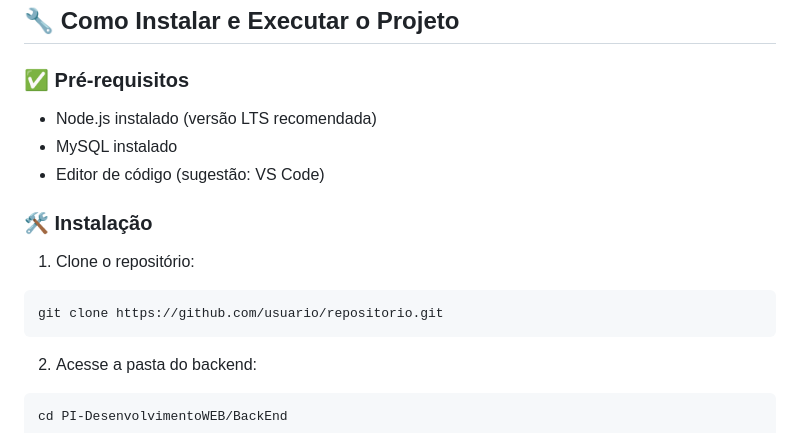
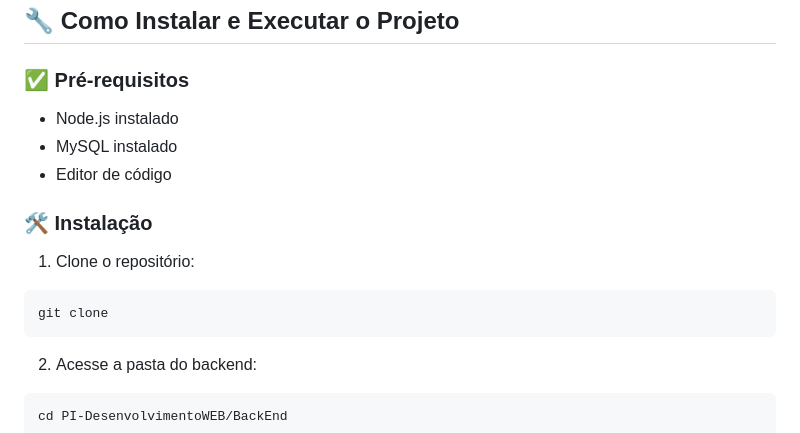
Before and after one commit to JoaoToledo18/PI-DesenvolvimentoWEB-Unifeob-2025, a Markdown page: README.md, the part around the change. Drawn GitHub-style.

````diff
--- a/README.md
+++ b/README.md
@@ -84,16 +84,16 @@ Funcionalidades principais do frontend:
 
 ### ✅ Pré-requisitos
 
-- Node.js instalado (versão LTS recomendada)
+- Node.js instalado
 - MySQL instalado
-- Editor de código (sugestão: VS Code)
+- Editor de código
 
 ### 🛠️ Instalação
 
 1. Clone o repositório:
 
 ```bash
-git clone https://github.com/usuario/repositorio.git
+git clone
 ```
 
 2. Acesse a pasta do backend:
````
